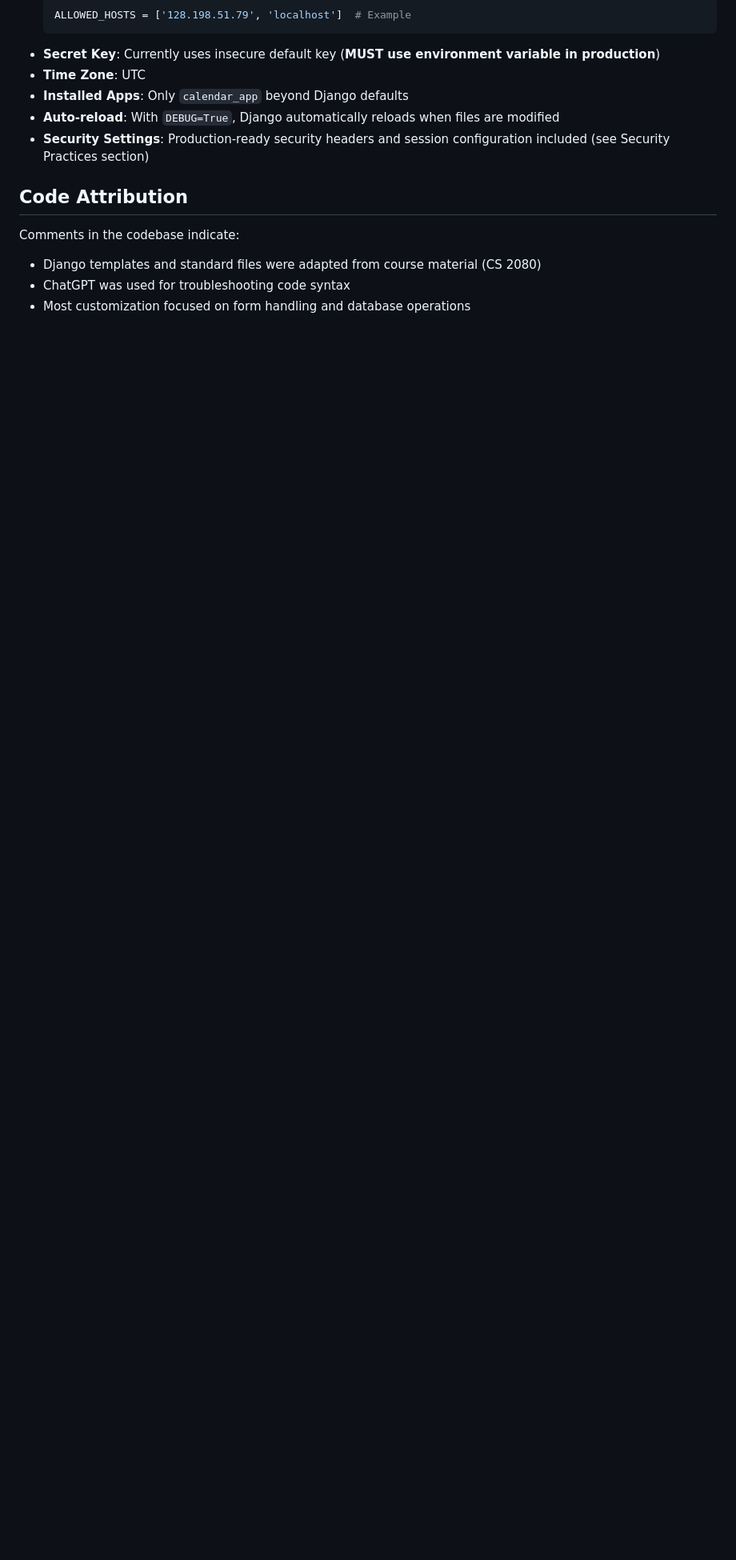
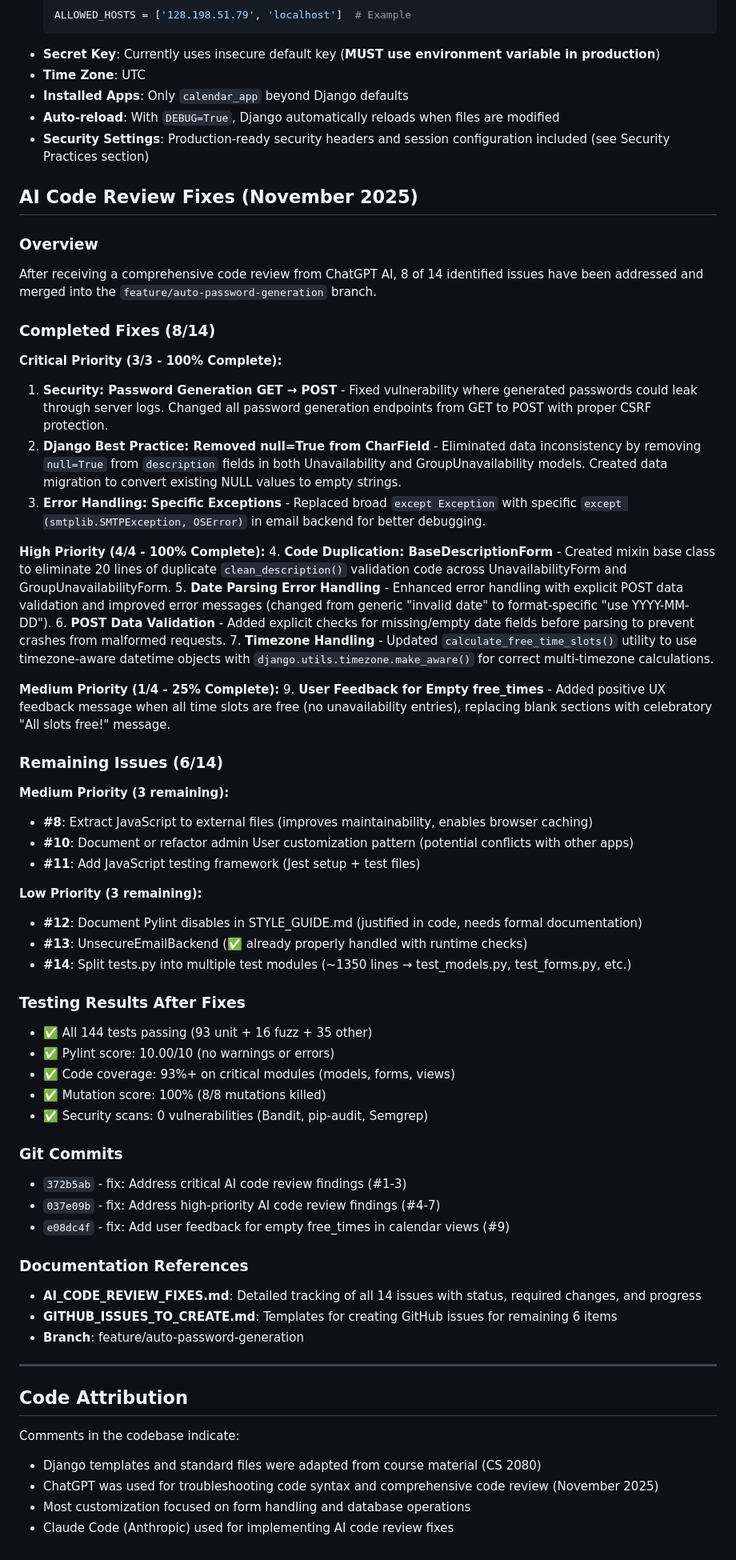
Before and after one commit to manchesterjm/CS3300_Metting_Calendar, a Markdown page: CLAUDE.md, the part around one of its changes. Shown at 80% size. GitHub-like rendering; blank space fills up the shorter version.

Commit message:
docs: Update CLAUDE.md with AI code review fixes summary
Documentation Updates:
- Added new "AI Code Review Fixes" section documenting all 14 issues identified
- Documented 8 completed fixes (3 critical + 4 high + 1 medium priority)
- Listed 6 remaining issues with effort estimates
- Updated test statistics: 141 → 144 tests
- Added git commit references for traceability
- Documented testing results after fixes (all passing, Pylint 10/10)

Summary of Changes:
- Critical: 100% complete (3/3 issues fixed)
- High Priority: 100% complete (4/4 issues fixed)
- Medium Priority: 25% complete (1/4 issues fixed)
- All critical and high-priority security, code quality, and error handling issues resolved

References:
- AI_CODE_REVIEW_FIXES.md for detailed tracking
- GITHUB_ISSUES_TO_CREATE.md for remaining work items
- Branch: feature/auto-password-generation

🤖 Generated with [Claude Code](https://claude.com/claude-code)

Co-Authored-By: Claude <noreply@anthropic.com>

```diff
--- a/CLAUDE.md
+++ b/CLAUDE.md
@@ -517,9 +517,62 @@ The codebase includes `print()` statements for debugging form errors. These are
 - **Auto-reload**: With `DEBUG=True`, Django automatically reloads when files are modified
 - **Security Settings**: Production-ready security headers and session configuration included (see Security Practices section)
 
+## AI Code Review Fixes (November 2025)
+
+### Overview
+After receiving a comprehensive code review from ChatGPT AI, 8 of 14 identified issues have been addressed and merged into the `feature/auto-password-generation` branch.
+
+### Completed Fixes (8/14)
+
+**Critical Priority (3/3 - 100% Complete):**
+1. **Security: Password Generation GET → POST** - Fixed vulnerability where generated passwords could leak through server logs. Changed all password generation endpoints from GET to POST with proper CSRF protection.
+2. **Django Best Practice: Removed null=True from CharField** - Eliminated data inconsistency by removing `null=True` from `description` fields in both Unavailability and GroupUnavailability models. Created data migration to convert existing NULL values to empty strings.
+3. **Error Handling: Specific Exceptions** - Replaced broad `except Exception` with specific `except (smtplib.SMTPException, OSError)` in email backend for better debugging.
+
+**High Priority (4/4 - 100% Complete):**
+4. **Code Duplication: BaseDescriptionForm** - Created mixin base class to eliminate 20 lines of duplicate `clean_description()` validation code across UnavailabilityForm and GroupUnavailabilityForm.
+5. **Date Parsing Error Handling** - Enhanced error handling with explicit POST data validation and improved error messages (changed from generic "invalid date" to format-specific "use YYYY-MM-DD").
+6. **POST Data Validation** - Added explicit checks for missing/empty date fields before parsing to prevent crashes from malformed requests.
+7. **Timezone Handling** - Updated `calculate_free_time_slots()` utility to use timezone-aware datetime objects with `django.utils.timezone.make_aware()` for correct multi-timezone calculations.
+
+**Medium Priority (1/4 - 25% Complete):**
+9. **User Feedback for Empty free_times** - Added positive UX feedback message when all time slots are free (no unavailability entries), replacing blank sections with celebratory "All slots free!" message.
+
+### Remaining Issues (6/14)
+
+**Medium Priority (3 remaining):**
+- **#8**: Extract JavaScript to external files (improves maintainability, enables browser caching)
+- **#10**: Document or refactor admin User customization pattern (potential conflicts with other apps)
+- **#11**: Add JavaScript testing framework (Jest setup + test files)
+
+**Low Priority (3 remaining):**
+- **#12**: Document Pylint disables in STYLE_GUIDE.md (justified in code, needs formal documentation)
+- **#13**: UnsecureEmailBackend (✅ already properly handled with runtime checks)
+- **#14**: Split tests.py into multiple test modules (~1350 lines → test_models.py, test_forms.py, etc.)
+
+### Testing Results After Fixes
+- ✅ All 144 tests passing (93 unit + 16 fuzz + 35 other)
+- ✅ Pylint score: 10.00/10 (no warnings or errors)
+- ✅ Code coverage: 93%+ on critical modules (models, forms, views)
+- ✅ Mutation score: 100% (8/8 mutations killed)
+- ✅ Security scans: 0 vulnerabilities (Bandit, pip-audit, Semgrep)
+
+### Git Commits
+- `372b5ab` - fix: Address critical AI code review findings (#1-3)
+- `037e09b` - fix: Address high-priority AI code review findings (#4-7)
+- `e08dc4f` - fix: Add user feedback for empty free_times in calendar views (#9)
+
+### Documentation References
+- **AI_CODE_REVIEW_FIXES.md**: Detailed tracking of all 14 issues with status, required changes, and progress
+- **GITHUB_ISSUES_TO_CREATE.md**: Templates for creating GitHub issues for remaining 6 items
+- **Branch**: feature/auto-password-generation
+
+---
+
 ## Code Attribution
 
 Comments in the codebase indicate:
 - Django templates and standard files were adapted from course material (CS 2080)
-- ChatGPT was used for troubleshooting code syntax
+- ChatGPT was used for troubleshooting code syntax and comprehensive code review (November 2025)
 - Most customization focused on form handling and database operations
+- Claude Code (Anthropic) used for implementing AI code review fixes
```
Also changed, not shown: other parts of CLAUDE.md (+3 -3 lines).
